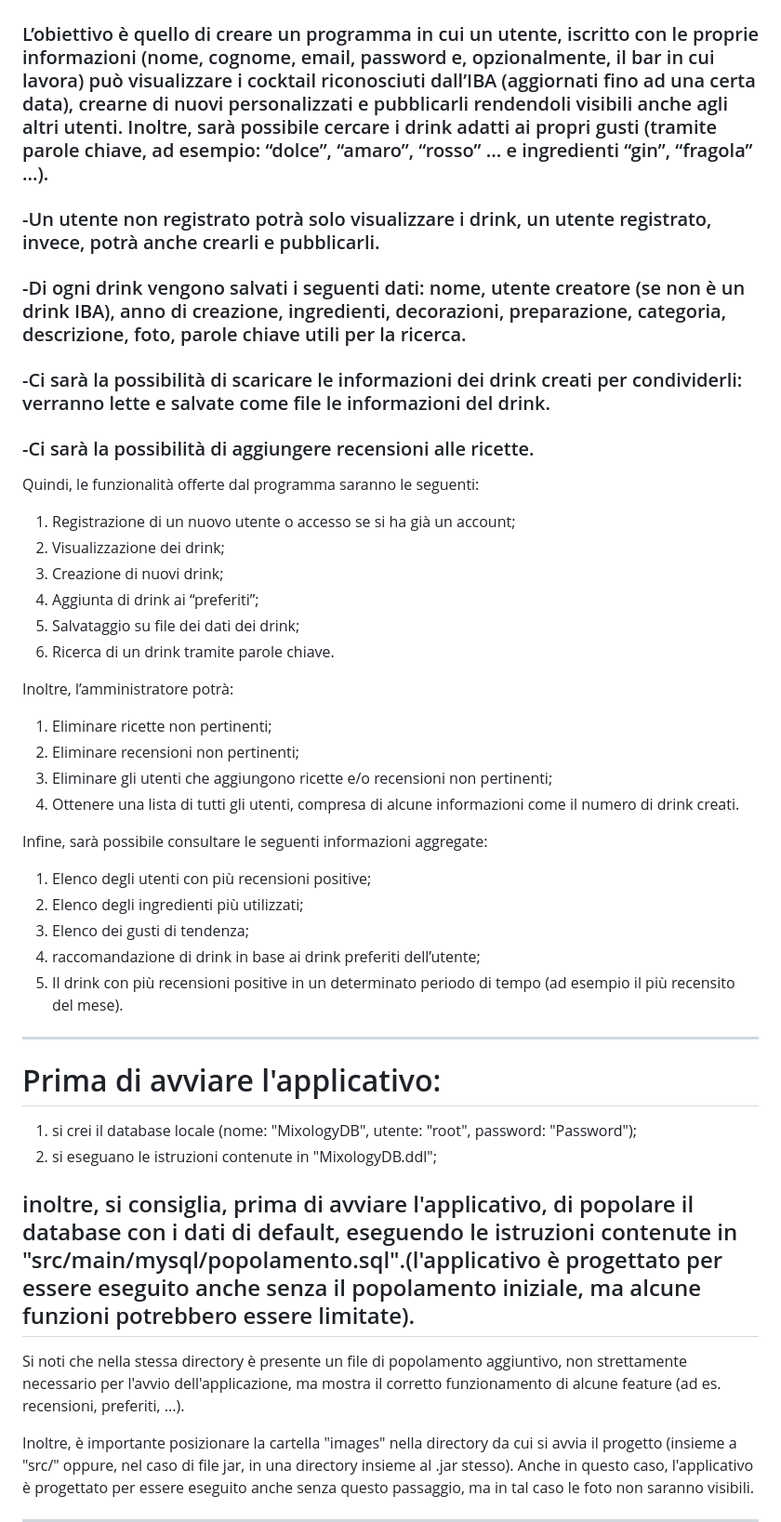
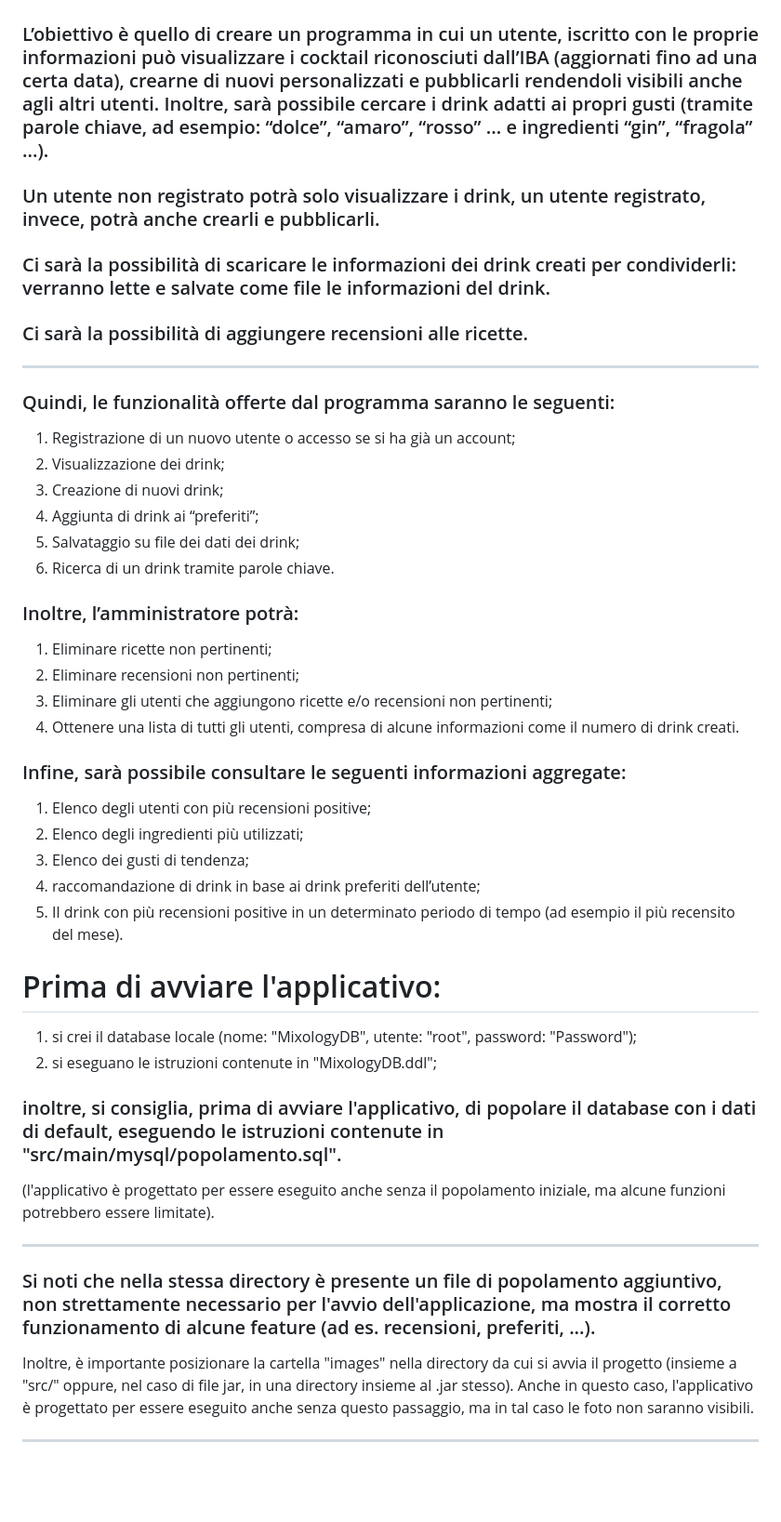
Before and after one commit to 2menc/MixologyDB, a Markdown page: readme.md, the part around the change. Shown at 93% size. Drawn GitHub-style; blank space fills up the shorter version.

Commit message:
Refine README content for clarity and details

```diff
--- a/readme.md
+++ b/readme.md
@@ -1,13 +1,14 @@
 # Applicazione per visualizzazione, salvataggio e condivisione di ricette, preparazioni e ingredienti per cocktail riconosciuti e creati dall’utente.
 
-### L’obiettivo è quello di creare un programma in cui un utente, iscritto con le proprie informazioni (nome, cognome, email, password e, opzionalmente, il bar in cui lavora) può visualizzare i cocktail riconosciuti dall’IBA (aggiornati fino ad una certa data), crearne di nuovi personalizzati e pubblicarli rendendoli visibili anche agli altri utenti. Inoltre, sarà possibile cercare i drink adatti ai propri gusti (tramite parole chiave, ad esempio: “dolce”, “amaro”, “rosso” ...  e ingredienti “gin”, “fragola” ...).
+### L’obiettivo è quello di creare un programma in cui un utente, iscritto con le proprie informazioni può visualizzare i cocktail riconosciuti dall’IBA (aggiornati fino ad una certa data), crearne di nuovi personalizzati e pubblicarli rendendoli visibili anche agli altri utenti. Inoltre, sarà possibile cercare i drink adatti ai propri gusti (tramite parole chiave, ad esempio: “dolce”, “amaro”, “rosso” ...  e ingredienti “gin”, “fragola” ...).
 
-### -Un utente non registrato potrà solo visualizzare i drink, un utente registrato, invece, potrà anche crearli e pubblicarli.
-### -Di ogni drink vengono salvati i seguenti dati: nome, utente creatore (se non è un drink IBA), anno di creazione, ingredienti, decorazioni, preparazione, categoria, descrizione, foto, parole chiave utili per la ricerca.
-### -Ci sarà la possibilità di scaricare le informazioni dei drink creati per condividerli: verranno lette e salvate come file le informazioni del drink.
-### -Ci sarà la possibilità di aggiungere recensioni alle ricette.
+### Un utente non registrato potrà solo visualizzare i drink, un utente registrato, invece, potrà anche crearli e pubblicarli.
+### Ci sarà la possibilità di scaricare le informazioni dei drink creati per condividerli: verranno lette e salvate come file le informazioni del drink.
+### Ci sarà la possibilità di aggiungere recensioni alle ricette.
 
-Quindi, le funzionalità offerte dal programma saranno le seguenti:
+***
+
+### Quindi, le funzionalità offerte dal programma saranno le seguenti:
 1)	Registrazione di un nuovo utente o accesso se si ha già un account;
 2)	Visualizzazione dei drink;
 3)	Creazione di nuovi drink;
@@ -15,30 +16,29 @@ Quindi, le funzionalità offerte dal programma saranno le seguenti:
 5)	Salvataggio su file dei dati dei drink;
 6)	Ricerca di un drink tramite parole chiave.
 
-Inoltre, l’amministratore potrà:
+### Inoltre, l’amministratore potrà:
 1)	Eliminare ricette non pertinenti;
 2)	Eliminare recensioni non pertinenti;
 3)	Eliminare gli utenti che aggiungono ricette e/o recensioni non pertinenti;
 4)	Ottenere una lista di tutti gli utenti, compresa di alcune informazioni come il numero di drink creati.
 
-Infine, sarà possibile consultare le seguenti informazioni aggregate:
+### Infine, sarà possibile consultare le seguenti informazioni aggregate:
 1)	Elenco degli utenti con più recensioni positive;
 2)	Elenco degli ingredienti più utilizzati;
 3)	Elenco dei gusti di tendenza;
 4)	raccomandazione di drink in base ai drink preferiti dell’utente;
 5)	Il drink con più recensioni positive in un determinato periodo di tempo (ad esempio il più recensito del mese).
 
-***
-
 # Prima di avviare l'applicativo:
 1) si crei il database locale (nome: "MixologyDB", utente: "root", password: "Password");
 2) si eseguano le istruzioni contenute in "MixologyDB.ddl";
 
-## inoltre, si consiglia, prima di avviare l'applicativo, di popolare il database con i dati di default, eseguendo le istruzioni contenute in "src/main/mysql/popolamento.sql".(l'applicativo è progettato per essere eseguito anche senza il popolamento iniziale, ma alcune funzioni potrebbero essere limitate).
+### inoltre, si consiglia, prima di avviare l'applicativo, di popolare il database con i dati di default, eseguendo le istruzioni contenute in "src/main/mysql/popolamento.sql".
+(l'applicativo è progettato per essere eseguito anche senza il popolamento iniziale, ma alcune funzioni potrebbero essere limitate).
 
-Si noti che nella stessa directory è presente un file di popolamento aggiuntivo, non strettamente necessario per l'avvio dell'applicazione,
-ma mostra il corretto funzionamento di alcune feature (ad es. recensioni, preferiti, ...).
+***
 
+### Si noti che nella stessa directory è presente un file di popolamento aggiuntivo, non strettamente necessario per l'avvio dell'applicazione, ma mostra il corretto funzionamento di alcune feature (ad es. recensioni, preferiti, ...).
 Inoltre, è importante posizionare la cartella "images" nella directory da cui si avvia il progetto (insieme a "src/" oppure, nel caso
 di file jar, in una directory insieme al .jar stesso). Anche in questo caso, l'applicativo è progettato per essere eseguito anche senza
 questo passaggio, ma in tal caso le foto non saranno visibili.
```
